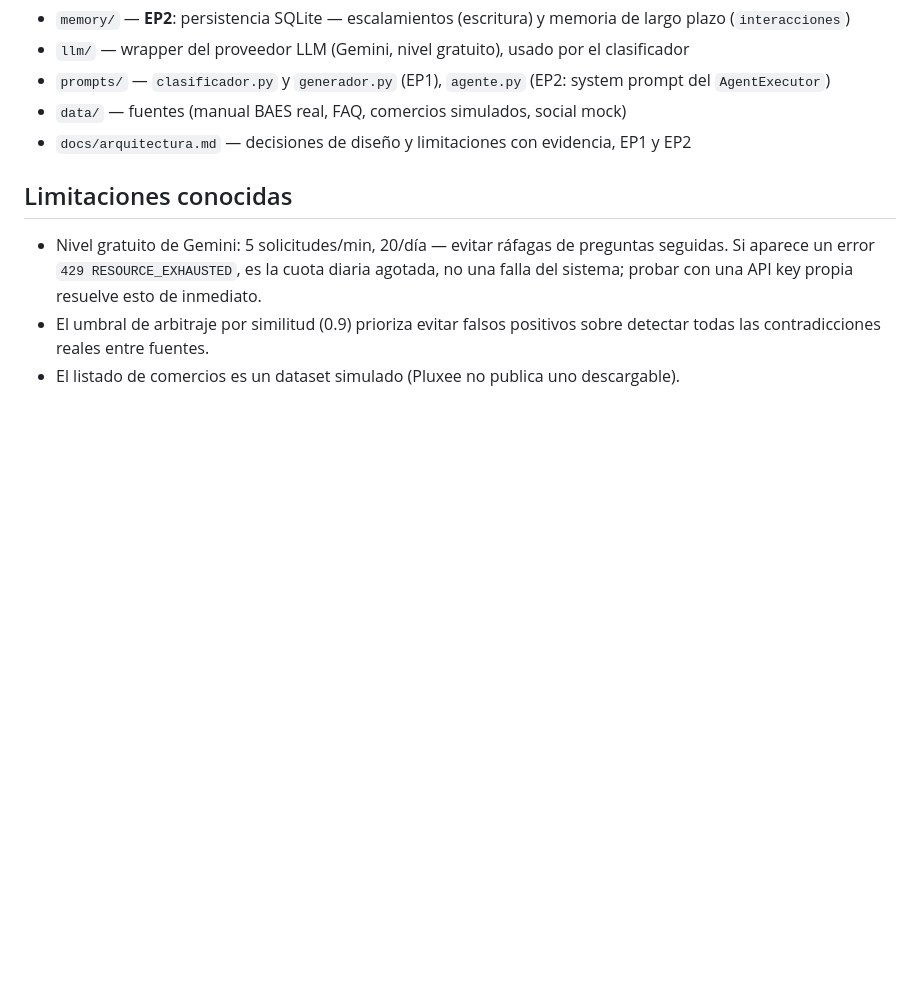
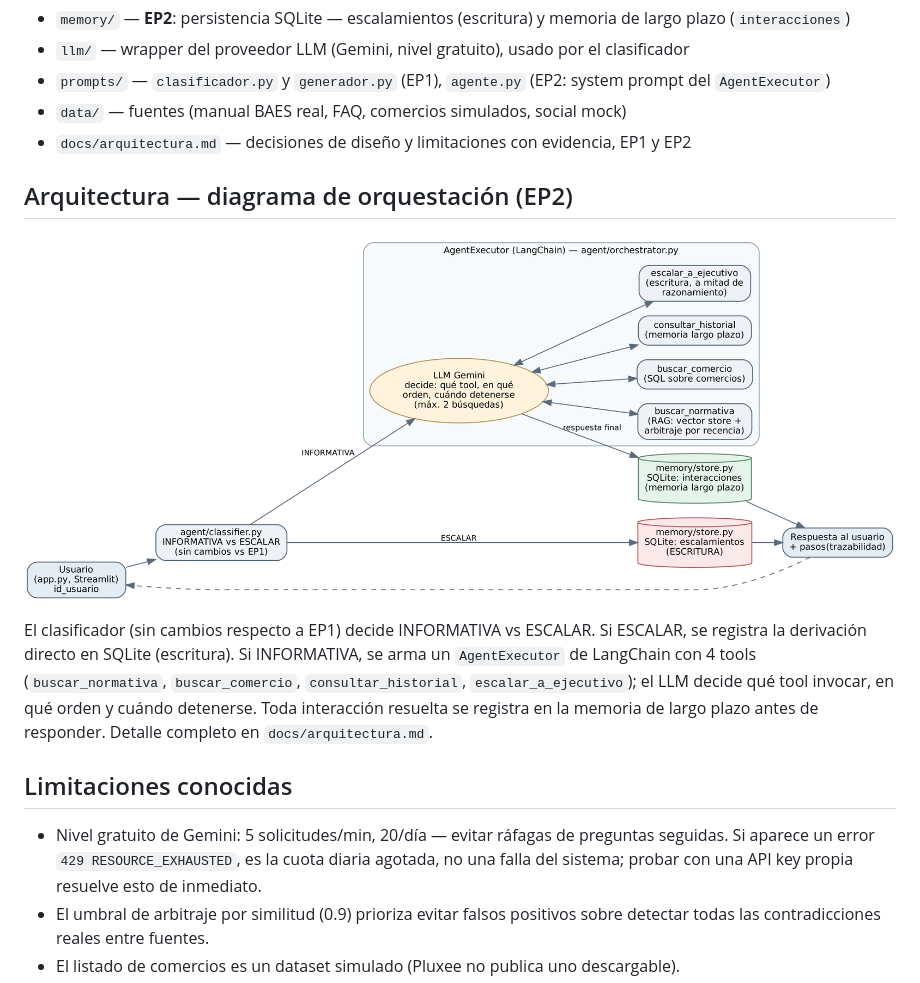
Before and after one commit to Lucem-nacho/pluxee-baes-agent, a Markdown page: README.md, the part around the change. Drawn GitHub-style; pictures changed too: docs/orquestacion_ep2.png (added); blank space fills up the shorter version.

Commit message:
Agrega diagrama de orquestación del agente (EP2, IE8)

```diff
--- a/README.md
+++ b/README.md
@@ -62,6 +62,17 @@ por varios segundos antes de que aparezca la interfaz — no es un error).
 - `docs/arquitectura.md` — decisiones de diseño y limitaciones con evidencia,
   EP1 y EP2
 
+## Arquitectura — diagrama de orquestación (EP2)
+
+![Diagrama de orquestación del agente EP2](docs/orquestacion_ep2.png)
+
+El clasificador (sin cambios respecto a EP1) decide INFORMATIVA vs ESCALAR. Si ESCALAR, se
+registra la derivación directo en SQLite (escritura). Si INFORMATIVA, se arma un
+`AgentExecutor` de LangChain con 4 tools (`buscar_normativa`, `buscar_comercio`,
+`consultar_historial`, `escalar_a_ejecutivo`); el LLM decide qué tool invocar, en qué orden y
+cuándo detenerse. Toda interacción resuelta se registra en la memoria de largo plazo antes de
+responder. Detalle completo en `docs/arquitectura.md`.
+
 ## Limitaciones conocidas
 - Nivel gratuito de Gemini: 5 solicitudes/min, 20/día — evitar ráfagas de
   preguntas seguidas. Si aparece un error `429 RESOURCE_EXHAUSTED`, es la
```
Also changed, not shown: docs/arquitectura.md (+2 -0 lines).
